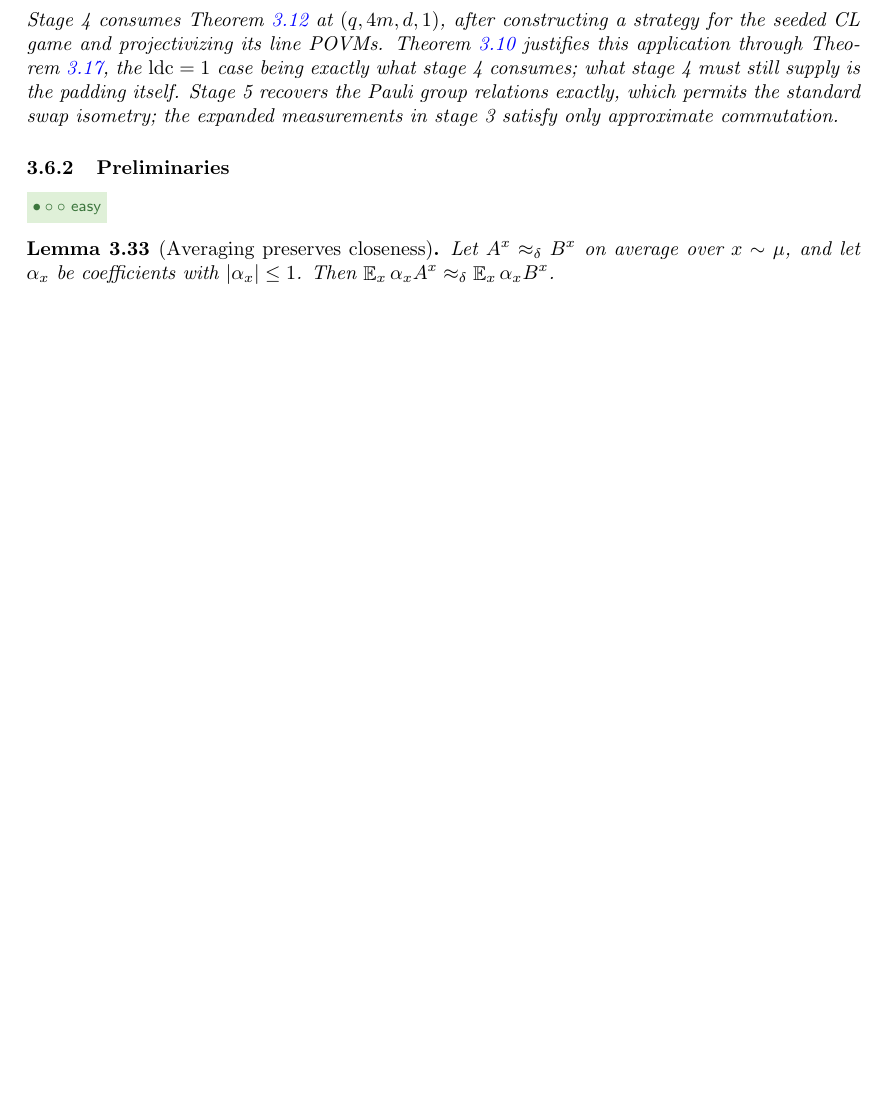
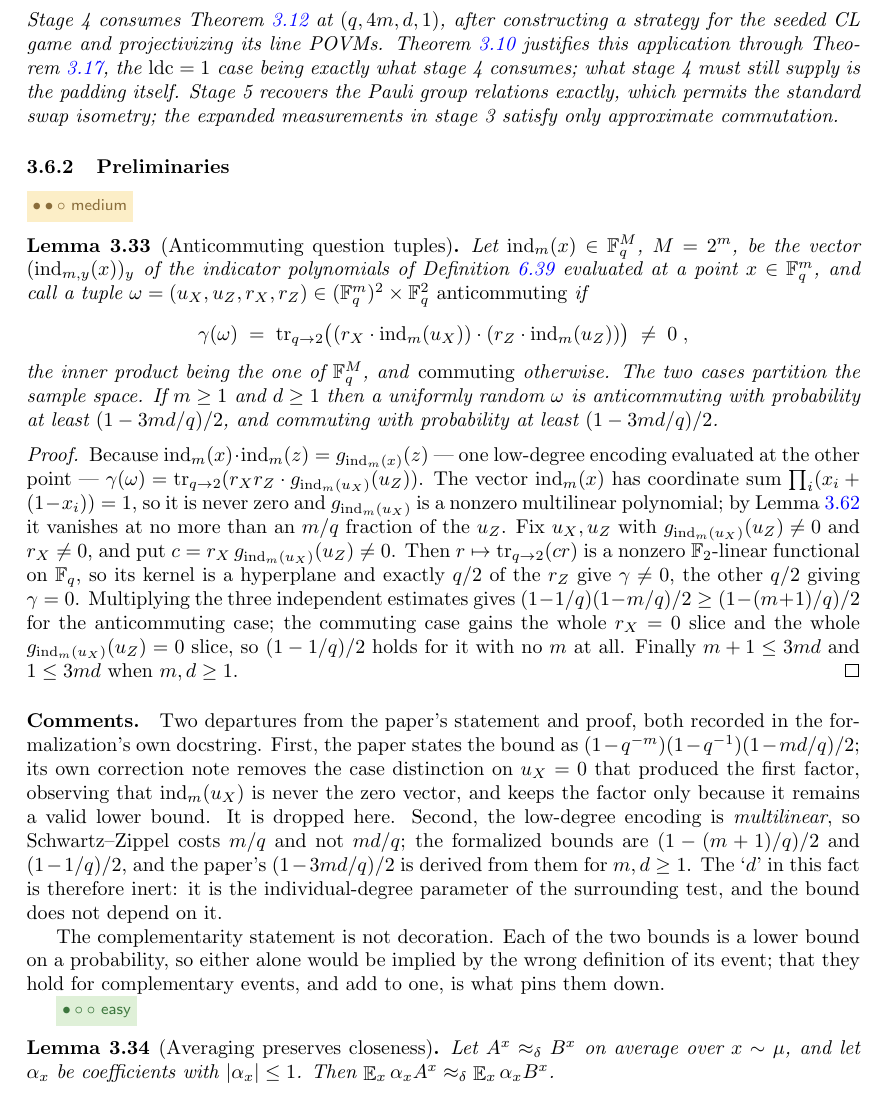
Before and after one commit to vidick/MIPRE-formalization, a LaTeX document (blueprint/src/print.tex, which reads blueprint/src/content/03_background_results.tex): part of page 30 of 97 before the commit and part of page 30 of 98 after it, cut so that both start at the same text, the shorter picture padded with empty space. Compiled offline with pdfLaTeX.

Commit message:
Q4-A: fact:omega-anticomm-prob, with a sharper bound than the paper
The probability that a Pauli-test question tuple (u_X, u_Z, r_X, r_Z) is
anticommuting, i.e. that tr_{q->2}((r_X . ind_m(u_X)) . (r_Z . ind_m(u_Z)))
is nonzero. MIPRE/Foundations/LowDegree/Anticomm.lean.

The pieces: ind_m(x) is the vector of the subcube indicator polynomials
evaluated at an arbitrary point; its coordinates sum to prod_i (x_i + (1-x_i))
= 1, so it is never the zero vector; its pairing with ind_m(z) is one
low-degree encoding evaluated at the other point, hence a nonzero multilinear
polynomial; Schwartz-Zippel bounds where it vanishes; and a nonzero
F_2-linear functional has kernel of index 2, which is where the 1/2 comes from.

Two departures from the paper, both recorded in the docstring and in the
blueprint's comments. The paper states
(1 - q^-m)(1 - q^-1)(1 - md/q)/2, whose first factor came from a case
distinction on u_X = 0 that its own correction note then removes as vacuous;
that factor is dropped. And the encoding is multilinear, so Schwartz-Zippel
costs m/q rather than md/q: the formalized bounds are (1 - (m+1)/q)/2 for the
anticommuting case and (1 - 1/q)/2 for the commuting one, with the paper's
(1 - 3md/q)/2 derived from them for m, d >= 1.

card_acTuples_add_card_cTuples says the two events partition the sample space.
That matters: each bound alone is a lower bound on a probability and would
survive a mis-defined event, while the pair adding to one pins both down.

Part of #112.

Co-Authored-By: Claude Opus 5 <noreply@anthropic.com>
Claude-Session: https://claude.ai/code/session_01J5cDfhmkBsbpx1t1FQNBUa

```diff
--- a/blueprint/src/content/03_background_results.tex
+++ b/blueprint/src/content/03_background_results.tex
@@ -1202,6 +1202,62 @@ measurements in stage 3 satisfy only approximate commutation.
 
 \subsubsection{Preliminaries}
 
+\effortMedium
+
+\begin{lemma}[Anticommuting question tuples]
+\label{fact:omega-anticomm-prob}
+\uses{def:ld-encoding,lem:schwartz-zippel}
+\lean{MIPRE.LowDegree.indVec, MIPRE.LowDegree.indPair, MIPRE.LowDegree.indPair_eq_eval,
+  MIPRE.LowDegree.acGamma, MIPRE.LowDegree.acTuples, MIPRE.LowDegree.cTuples,
+  MIPRE.LowDegree.card_acTuples_add_card_cTuples,
+  MIPRE.LowDegree.prob_anticommuting_ge, MIPRE.LowDegree.prob_commuting_ge}
+\leanok
+Let $\ind_m(x) \in \F_q^M$, $M = 2^m$, be the vector $(\ind_{m,y}(x))_y$ of the indicator
+polynomials of Definition~\ref{def:ld-encoding} evaluated at a point $x \in \F_q^m$, and call
+a tuple $\omega = (u_X, u_Z, r_X, r_Z) \in (\F_q^m)^2 \times \F_q^2$ \emph{anticommuting} if
+\begin{equation*}
+  \gamma(\omega) \;=\; \fieldtr_{q \to 2}\bigl( (r_X \cdot \ind_m(u_X)) \cdot
+    (r_Z \cdot \ind_m(u_Z)) \bigr) \;\neq\; 0\;,
+\end{equation*}
+the inner product being the one of $\F_q^M$, and \emph{commuting} otherwise. The two cases
+partition the sample space. If $m \geq 1$ and $d \geq 1$ then a uniformly random $\omega$ is
+anticommuting with probability at least $(1 - 3md/q)/2$, and commuting with probability at
+least $(1 - 3md/q)/2$.
+\end{lemma}
+
+\begin{proof}
+\leanok
+\uses{lem:schwartz-zippel}
+Because $\ind_m(x) \cdot \ind_m(z) = g_{\ind_m(x)}(z)$ --- one low-degree encoding evaluated at
+the other point --- $\gamma(\omega) = \fieldtr_{q \to 2}(r_X r_Z \cdot g_{\ind_m(u_X)}(u_Z))$.
+The vector $\ind_m(x)$ has coordinate sum $\prod_i (x_i + (1 - x_i)) = 1$, so it is never zero
+and $g_{\ind_m(u_X)}$ is a nonzero multilinear polynomial; by
+Lemma~\ref{lem:schwartz-zippel} it vanishes at no more than an $m/q$ fraction of the $u_Z$.
+Fix $u_X, u_Z$ with $g_{\ind_m(u_X)}(u_Z) \neq 0$ and $r_X \neq 0$, and put
+$c = r_X\, g_{\ind_m(u_X)}(u_Z) \neq 0$. Then $r \mapsto \fieldtr_{q \to 2}(c r)$ is a nonzero
+$\F_2$-linear functional on $\F_q$, so its kernel is a hyperplane and exactly $q/2$ of the
+$r_Z$ give $\gamma \neq 0$, the other $q/2$ giving $\gamma = 0$. Multiplying the three
+independent estimates gives $(1 - 1/q)(1 - m/q)/2 \geq (1 - (m+1)/q)/2$ for the anticommuting
+case; the commuting case gains the whole $r_X = 0$ slice and the whole $g_{\ind_m(u_X)}(u_Z) =
+0$ slice, so $(1 - 1/q)/2$ holds for it with no $m$ at all. Finally $m + 1 \leq 3md$ and
+$1 \leq 3md$ when $m, d \geq 1$.
+\end{proof}
+
+\paragraph{Comments.} Two departures from the paper's statement and proof, both recorded in
+the formalization's own docstring. First, the paper states the bound as
+$(1 - q^{-m})(1 - q^{-1})(1 - md/q)/2$; its own correction note removes the case distinction on
+$u_X = 0$ that produced the first factor, observing that $\ind_m(u_X)$ is never the zero
+vector, and keeps the factor only because it remains a valid lower bound. It is dropped here.
+Second, the low-degree encoding is \emph{multilinear}, so Schwartz--Zippel costs $m/q$ and not
+$md/q$; the formalized bounds are $(1 - (m+1)/q)/2$ and $(1 - 1/q)/2$, and the paper's
+$(1 - 3md/q)/2$ is derived from them for $m, d \geq 1$. The `$d$' in this fact is therefore
+inert: it is the individual-degree parameter of the surrounding test, and the bound does not
+depend on it.
+
+The complementarity statement is not decoration. Each of the two bounds is a lower bound on a
+probability, so either alone would be implied by the wrong definition of its event; that they
+hold for complementary events, and add to one, is what pins them down.
+
 \effortEasy
 
 \begin{lemma}[Averaging preserves closeness]
```
Also changed, not shown: 3 other files.
